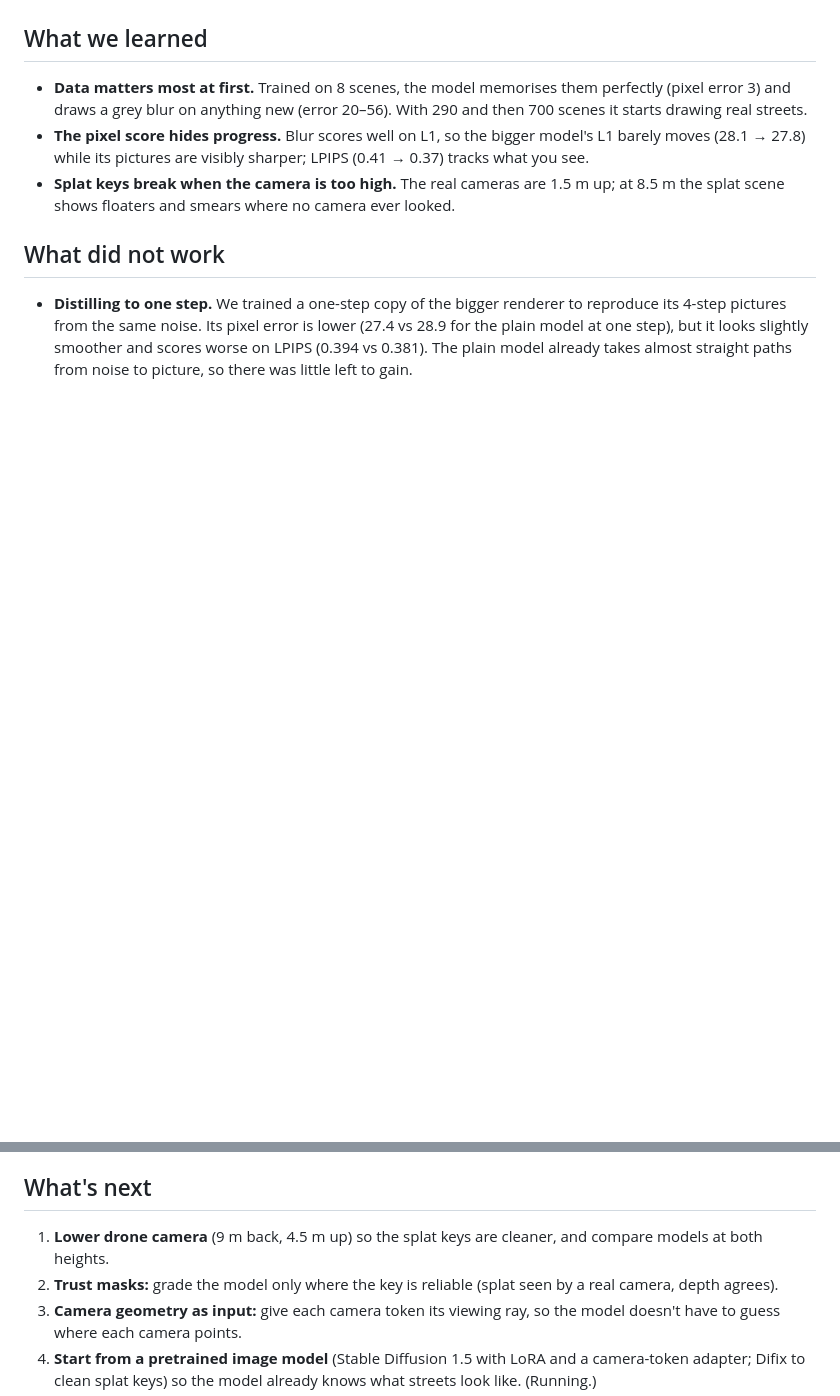
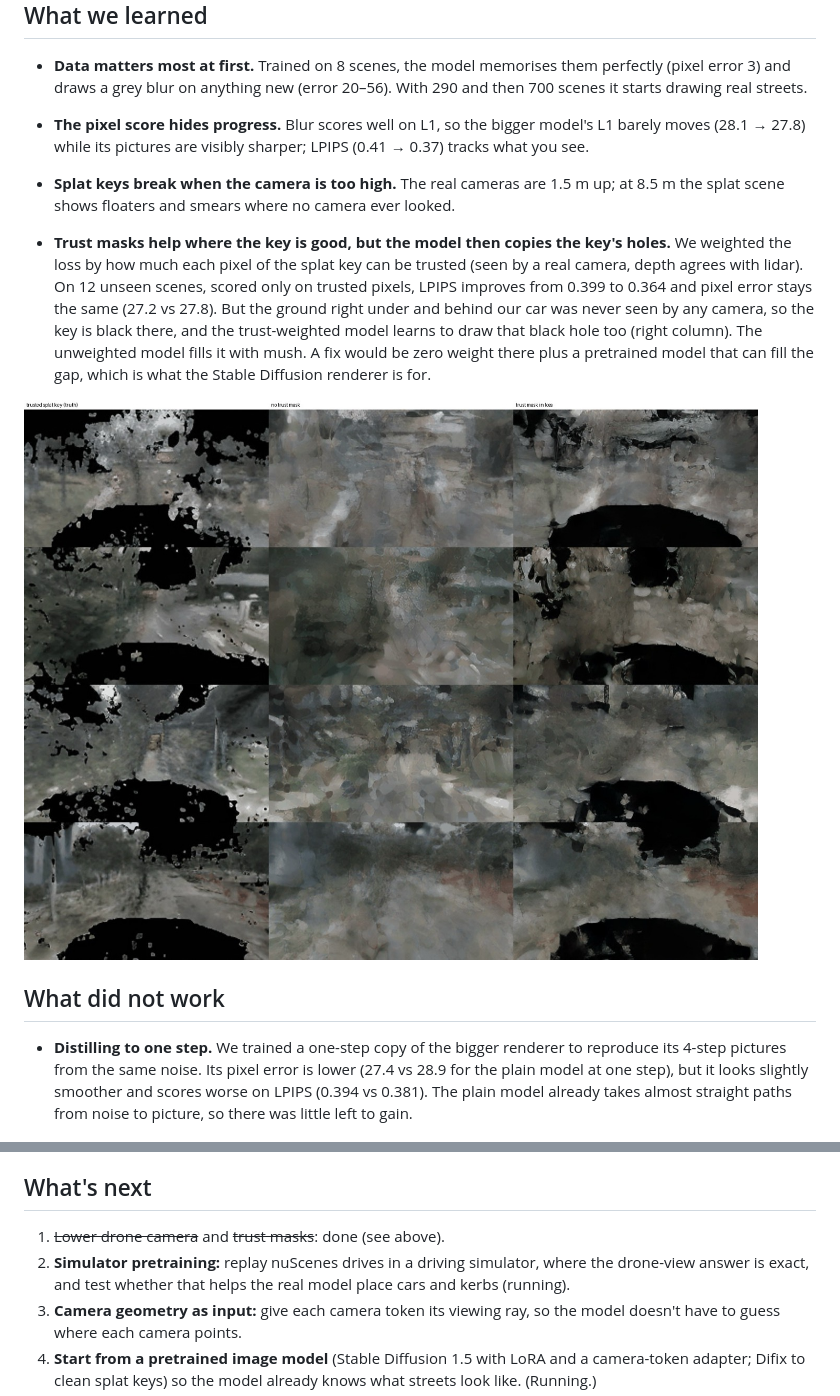
Before and after one commit to TarunTomar122/mini-reality-view, a Markdown page: README.md, 2 parts joined by grey strips. Rendered like a GitHub page; pictures changed too: docs/figs/trust_masks.jpg (added); blank space fills up the shorter version.

Commit message:
Trust-mask comparison (valid): LPIPS 0.399 -> 0.364 on trusted pixels, but copies key holes
Co-Authored-By: Claude Opus 5.5 <noreply@anthropic.com>

```diff
--- a/README.md
+++ b/README.md
@@ -133,6 +133,16 @@ Exact positions are not precise yet. Training continues.
 - **Splat keys break when the camera is too high.** The real cameras are 1.5 m up; at 8.5 m the splat scene shows
   floaters and smears where no camera ever looked.
 
+- **Trust masks help where the key is good, but the model then copies the key's holes.** We weighted the loss by how
+  much each pixel of the splat key can be trusted (seen by a real camera, depth agrees with lidar). On 12 unseen scenes,
+  scored only on trusted pixels, LPIPS improves from 0.399 to 0.364 and pixel error stays the same (27.2 vs 27.8).
+  But the ground right under and behind our car was never seen by any camera, so the key is black there, and the
+  trust-weighted model learns to draw that black hole too (right column). The unweighted model fills it with mush.
+  A fix would be zero weight there plus a pretrained model that can fill the gap, which is what the Stable Diffusion
+  renderer is for.
+
+![Trusted splat key, model without trust weighting, model with trust weighting (low drone, unseen scenes)](docs/figs/trust_masks.jpg)
+
 ## What did not work
 
 - **Distilling to one step.** We trained a one-step copy of the bigger renderer to reproduce its 4-step pictures from
@@ -169,8 +179,8 @@ Exact positions are not precise yet. Training continues.
 
 ## What's next
 
-1. **Lower drone camera** (9 m back, 4.5 m up) so the splat keys are cleaner, and compare models at both heights.
-2. **Trust masks:** grade the model only where the key is reliable (splat seen by a real camera, depth agrees).
+1. ~~Lower drone camera~~ and ~~trust masks~~: done (see above).
+2. **Simulator pretraining:** replay nuScenes drives in a driving simulator, where the drone-view answer is exact, and test whether that helps the real model place cars and kerbs (running).
 3. **Camera geometry as input:** give each camera token its viewing ray, so the model doesn't have to guess where each
    camera points.
 4. **Start from a pretrained image model** (Stable Diffusion 1.5 with LoRA and a camera-token adapter; Difix to clean
```
Also changed, not shown: PROGRESS.md (+5 -0 lines).
